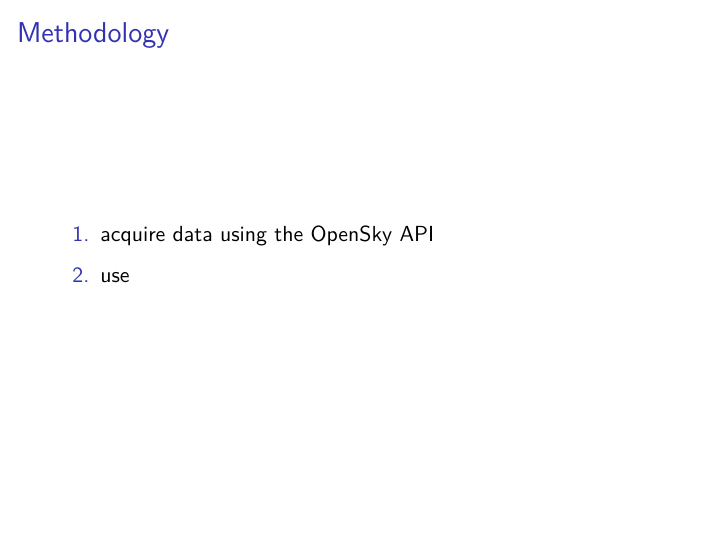
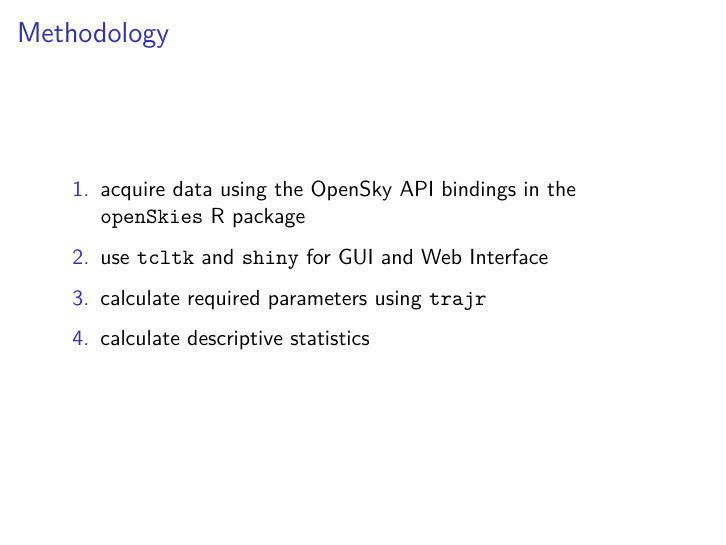
Before and after one commit to eneller/proj-lbs, an R Markdown document (src/slides.Rmd): page 3 of 4 before the commit and page 3 of 5 after it. Rendered offline with R 4.5, knitr and Pandoc, then LaTeX, with nearby package versions.

Commit message:
doc: slides

```diff
--- a/src/slides.Rmd
+++ b/src/slides.Rmd
@@ -23,9 +23,13 @@ Develop an R-based software, which will perform the following tasks:
 
 ## Methodology
 
-1. acquire data using the OpenSky API
+1. acquire data using the OpenSky API bindings in the `openSkies` R package
 
-2. use
+2. use `tcltk` and `shiny` for GUI and Web Interface
+
+3. calculate required parameters using `trajr`
+
+4. calculate descriptive statistics
 
 ## Contribution
 
```
Also changed, not shown: src/web.png (added), src/slides.Rmd (8 more changed lines).
